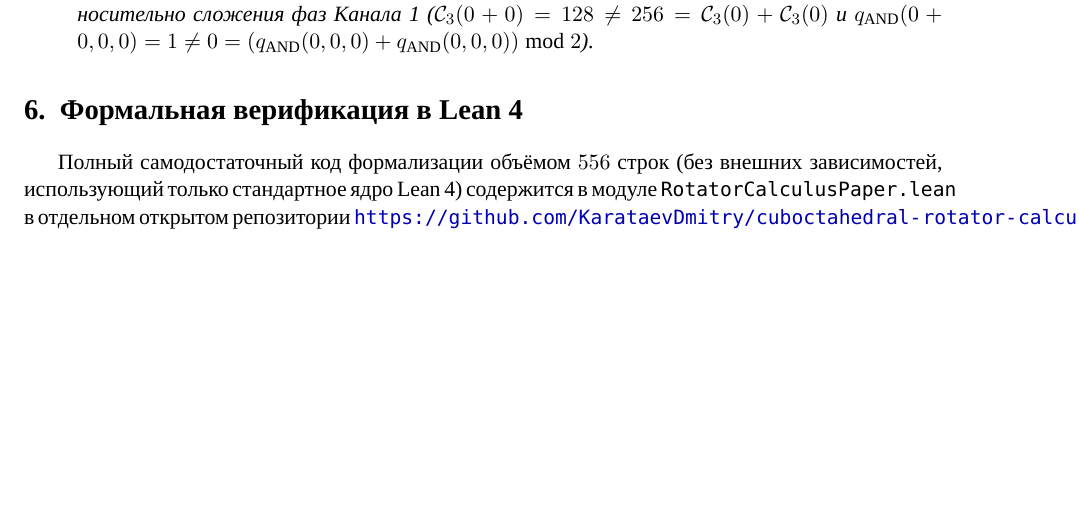
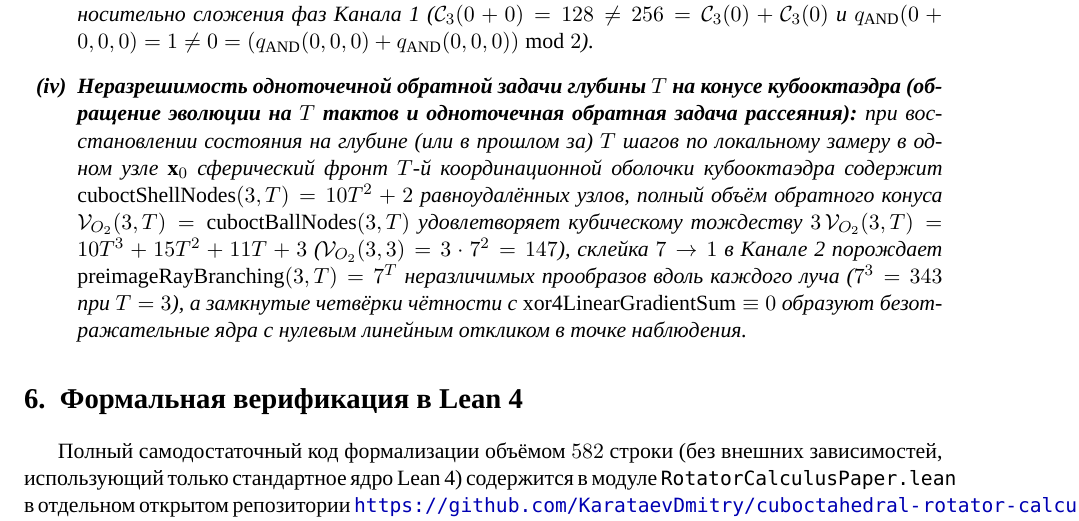
Before and after one commit to AI-Guiders/scientific-papers, a LaTeX paper (paper/paper-rotator-calculus-ru.tex): part of page 8 of 9, cut so that both start at the same text, the shorter picture padded with empty space. Compiled offline with XeLaTeX; a missing font is replaced by an installed copy or a similar font.

Commit message:
Add Theorem 4(iv): single-point depth-T inverse cone cubic law 3 V_O2(T) = 10 T^3 + 15 T^2 + 11 T + 3 and 7^T preimage ray branching

```diff
--- a/paper/paper-rotator-calculus-ru.tex
+++ b/paper/paper-rotator-calculus-ru.tex
@@ -342,13 +342,15 @@
   оператор прямого вычисления $q_{\mathrm{OR}}=\mathrm{tdiv}(\Delta_{\mathrm{3SAT}},512)$ отбрасывает трёхзначный остаток $r\in\{-256,0,+256\}$ и склеивает $\mathrm{count3SatSatisfyingOctants}(3)=2^3-1=7$ различных входных октантов в один и тот же выход $q_{\mathrm{OR}}=0$ (семикратное ветвление прообраза $1\to 7$ на каждой грани при обращении).
 \item \textbf{Тождественная аннигиляция линейного градиента Канала~2 на инвариантах чётности Канала~1 и некоммутативность каналов:}
   для четвёрки дизъюнктов 3-SAT, кодирующей линейное уравнение чётности Канала~1 ($x_1\oplus x_2\oplus x_3=0$), сумма линейных проекций $\mathcal{C}_3$ по всем четырём дизъюнктам тождественно равна нулю во всех $8$~октантах ($\mathrm{xor4LinearGradientSum}(3,\psi_1,\psi_2,\psi_3)\equiv 0$), а сам ротатор $\mathcal{C}_3$ и пороговое частное $q_{\mathrm{AND}}$ Канала~2 нелинейны и недистрибутивны относительно сложения фаз Канала~1 ($\mathcal{C}_3(0+0)=128\ne 256=\mathcal{C}_3(0)+\mathcal{C}_3(0)$ и $q_{\mathrm{AND}}(0+0,0,0)=1\ne 0=(q_{\mathrm{AND}}(0,0,0)+q_{\mathrm{AND}}(0,0,0))\bmod 2$).
+\item \textbf{Неразрешимость одноточечной обратной задачи глубины $T$ на конусе кубооктаэдра (обращение эволюции на $T$ тактов и одноточечная обратная задача рассеяния):}
+  при восстановлении состояния на глубине (или в прошлом за) $T$ шагов по локальному замеру в одном узле $\mathbf{x}_0$ сферический фронт $T$-й координационной оболочки кубооктаэдра содержит $\mathrm{cuboctShellNodes}(3,T)=10T^2+2$ равноудалённых узлов, полный объём обратного конуса $\mathcal{V}_{O_2}(3,T)=\mathrm{cuboctBallNodes}(3,T)$ удовлетворяет кубическому тождеству $3\,\mathcal{V}_{O_2}(3,T)=10T^3+15T^2+11T+3$ ($\mathcal{V}_{O_2}(3,3)=3\cdot 7^2=147$), склейка $7\to 1$ в Канале~2 порождает $\mathrm{preimageRayBranching}(3,T)=7^T$ неразличимых прообразов вдоль каждого луча ($7^3=343$ при $T=3$), а замкнутые четвёрки чётности с $\mathrm{xor4LinearGradientSum}\equiv 0$ образуют безотражательные ядра с нулевым линейным откликом в точке наблюдения.
 \end{enumerate}
 \end{theorem}
 
 \section{Формальная верификация в Lean~4}
 \label{sec:lean4}
 
-Полный самодостаточный код формализации объёмом $556$ строк (без внешних зависимостей, использующий только стандартное ядро Lean~4) содержится в модуле \texttt{RotatorCalculusPaper.lean} в отдельном открытом репозитории \url{https://github.com/KarataevDmitry/cuboctahedral-rotator-calculus} и проверяется командой \texttt{lake build}. Аудит аксиом (\texttt{\#print axioms}) для всех четырёх основных теорем модуля (\texttt{thm1\_constant\_wronskian\_weierstrass\_lift\_and\_newton\_leibniz}, \texttt{thm2\_closed\_form\_fresnel\_jacobi\_dirichlet\_parseval\_bessel\_integrals}, \texttt{thm3\_continuum\_integration\_from\_cuboctahedron\_archimedes\_layers}, \texttt{thm4\_boolean\_post\_completeness\_3sat\_reduction\_and\_channel\_orthogonality}) подтверждает зависимость исключительно от стандартных конструктивных основ ядра (\texttt{0 sorryAx}, \texttt{0 Classical.choice}).
+Полный самодостаточный код формализации объёмом $582$ строки (без внешних зависимостей, использующий только стандартное ядро Lean~4) содержится в модуле \texttt{RotatorCalculusPaper.lean} в отдельном открытом репозитории \url{https://github.com/KarataevDmitry/cuboctahedral-rotator-calculus} и проверяется командой \texttt{lake build}. Аудит аксиом (\texttt{\#print axioms}) для всех четырёх основных теорем модуля (\texttt{thm1\_constant\_wronskian\_weierstrass\_lift\_and\_newton\_leibniz}, \texttt{thm2\_closed\_form\_fresnel\_jacobi\_dirichlet\_parseval\_bessel\_integrals}, \texttt{thm3\_continuum\_integration\_from\_cuboctahedron\_archimedes\_layers}, \texttt{thm4\_boolean\_post\_completeness\_3sat\_reduction\_and\_channel\_orthogonality}) подтверждает зависимость исключительно от стандартных конструктивных основ ядра (\texttt{0 sorryAx}, \texttt{0 Classical.choice}).
 
 \section*{Благодарности и декларация об инструментах верификации}
 Автор выражает признательность формальному партнёру верификации \emph{Луч} (\emph{Luch}) за соучастие в построении операторных доказательств. При подготовке рукописи языковая модель использовалась для вёрстки \LaTeX{} и трансляции доказательств в синтаксис тактик Lean~4; все математические определения, формулировки теорем и доказательства верифицированы формальным ядром Lean~4 и находятся под полной ответственностью автора.
```
Also changed, not shown: paper/paper-rotator-calculus-en.tex (+3 -1 lines), README.md, paper/paper-rotator-calculus-en.pdf, paper/paper-rotator-calculus-ru.pdf, 1 other file.
